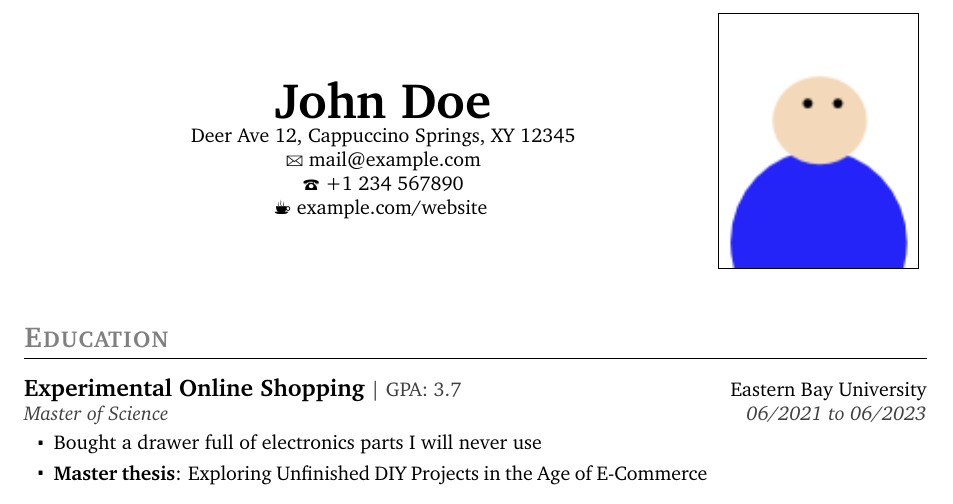
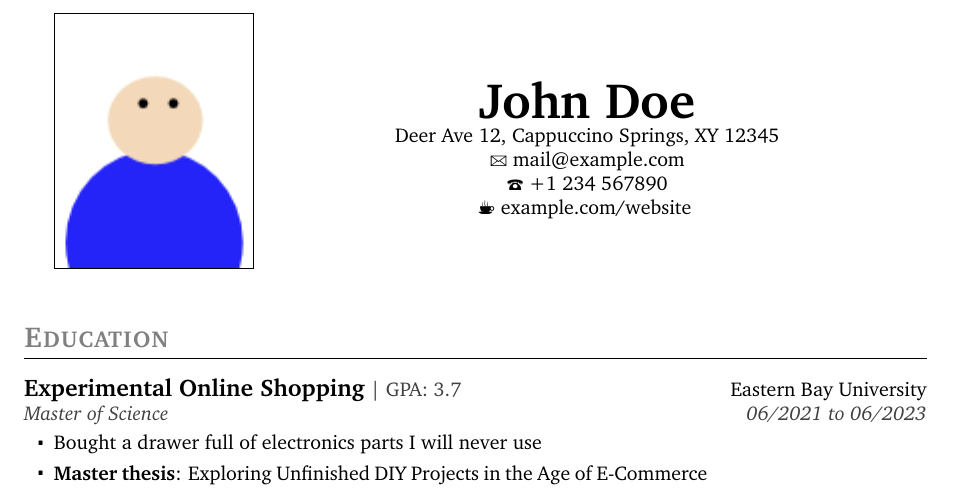
Before and after one commit to Iksas/resume-template, a LaTeX CV (resume.tex): part of the page, cut so that both start at the same text. Compiled offline with pdfLaTeX.

Commit message:
move image to the left

```diff
--- a/resume.tex
+++ b/resume.tex
@@ -127,9 +127,6 @@
 	\ifthenelse{\equal{\mainPicture}{}}{
 		\maketitle
 	}{
-		\begin{minipage}{.73\textwidth}
-			\maketitle
-		\end{minipage}
 		\begin{minipage}{\mainPictureWidth}
 			{
 				\color{\photoBorderColor}
```
Also changed, not shown: resume.tex (3 more changed lines).
